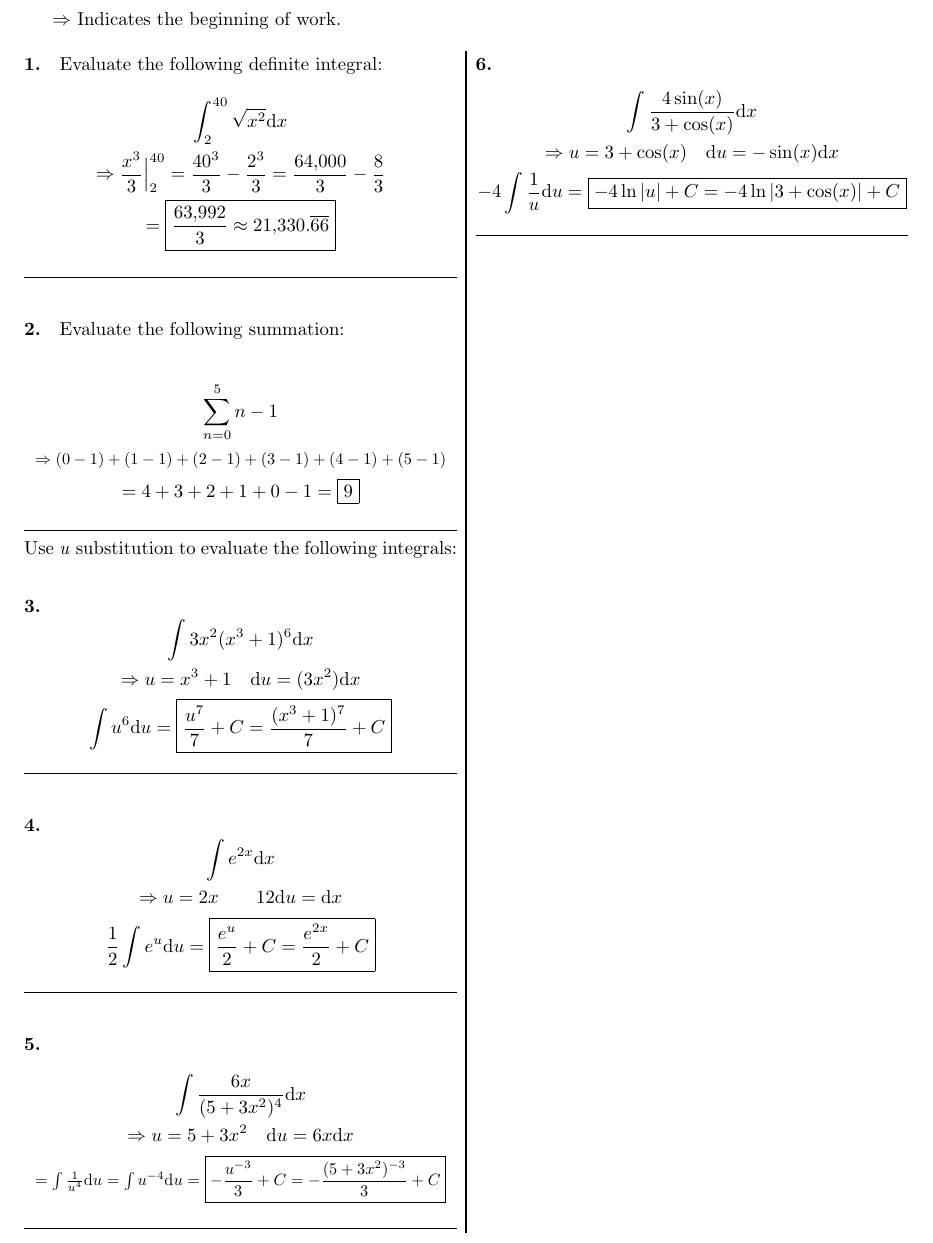
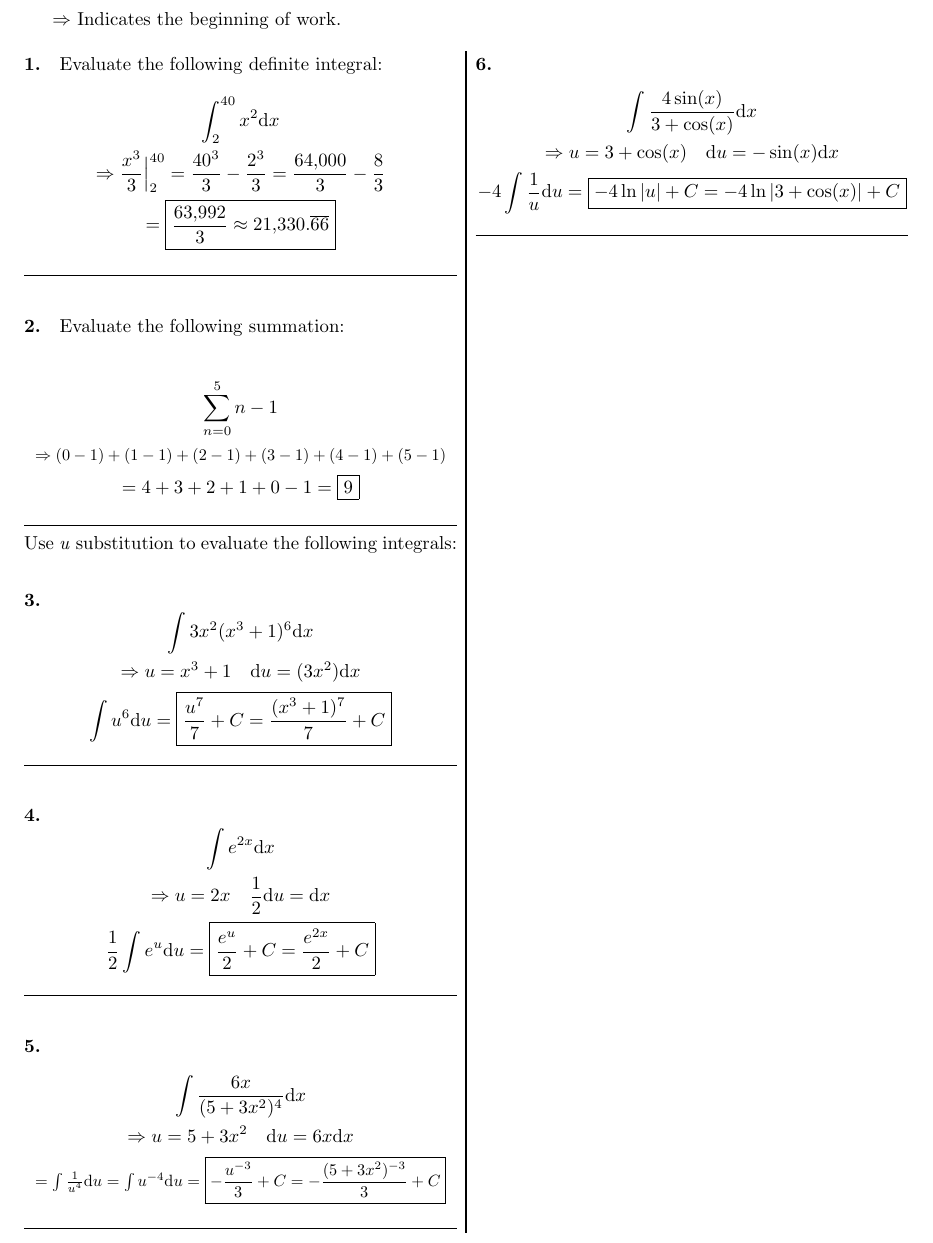
Before and after one commit to kalebvonburris/Kalebs-College-Work, a LaTeX document (Math/MATH-F252X-Calculus-II/test.tex): part of the page, cut so that both start at the same text. Compiled offline with pdfLaTeX.

Commit message:
More math fixes

```diff
--- a/Math/MATH-F252X-Calculus-II/test.tex
+++ b/Math/MATH-F252X-Calculus-II/test.tex
@@ -34,7 +34,7 @@
             Evaluate the following definite integral:
             \begin{equation*}
                 \begin{gathered}
-                \int_{2}^{40} \sqrt{x^2}\mathrm{d}x
+                \int_{2}^{40} x^2 \mathrm{d}x
                 \\
                 \Rightarrow \frac{x^3}{3} \Big|_{2}^{40} = \frac{40^3}{3} - \frac{2^3}{3} = \frac{64,000}{3} - \frac{8}{3}
                 \\
@@ -82,7 +82,7 @@
                 \begin{gathered}
                     \int e^{2x}\mathrm{d}x
                     \\
-                    \Rightarrow u = 2x \quad \quad{1}{2}\mathrm{d}u = \mathrm{d}x
+                    \Rightarrow u = 2x \quad \frac{1}{2}\mathrm{d}u = \mathrm{d}x
                     \\
                     \frac{1}{2} \int e^u\mathrm{d}u = \boxed{\frac{e^u}{2} + C = \frac{e^{2x}}{2} + C}
                 \end{gathered}
```
Also changed, not shown: Math/MATH-F252X-Calculus-II/test.pdf.
